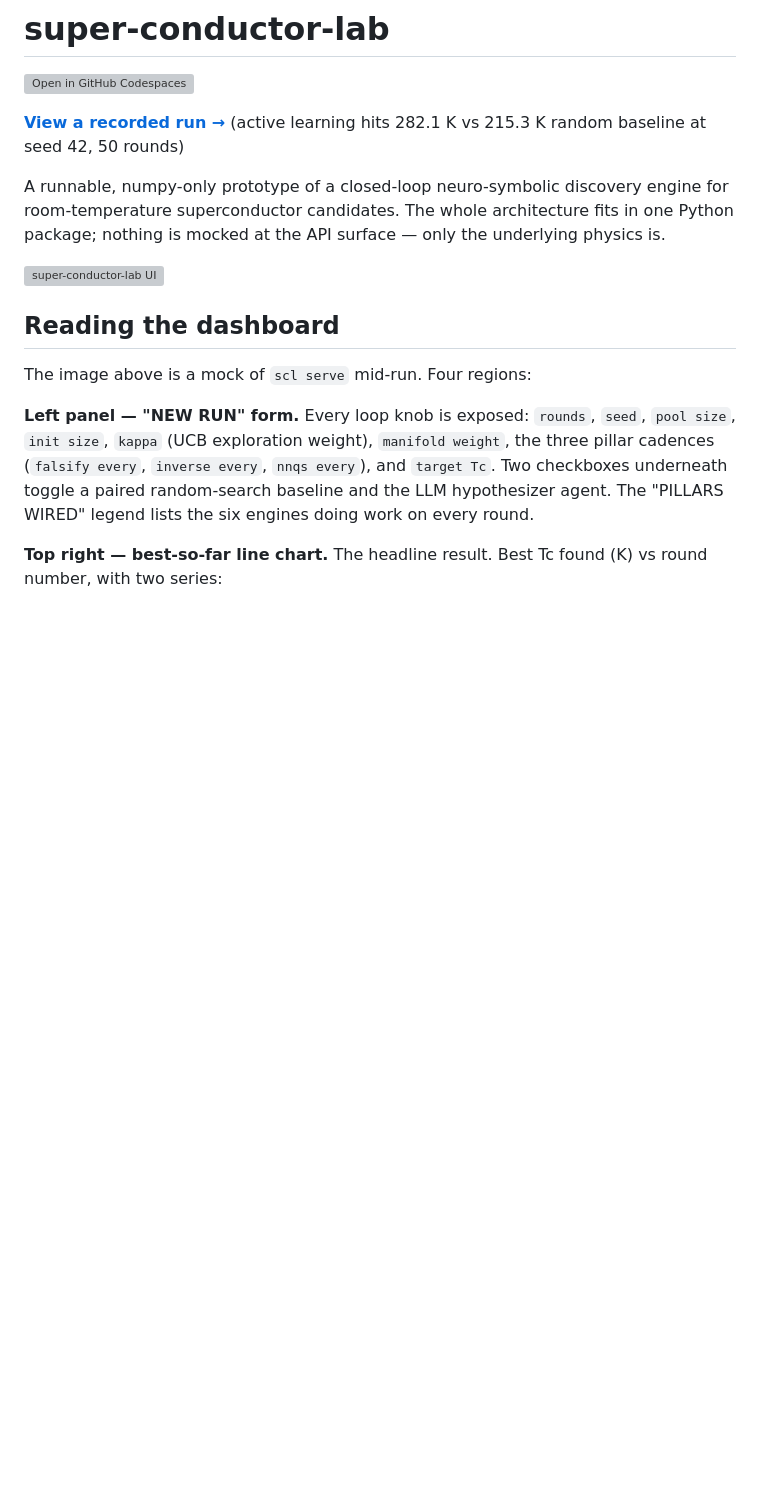
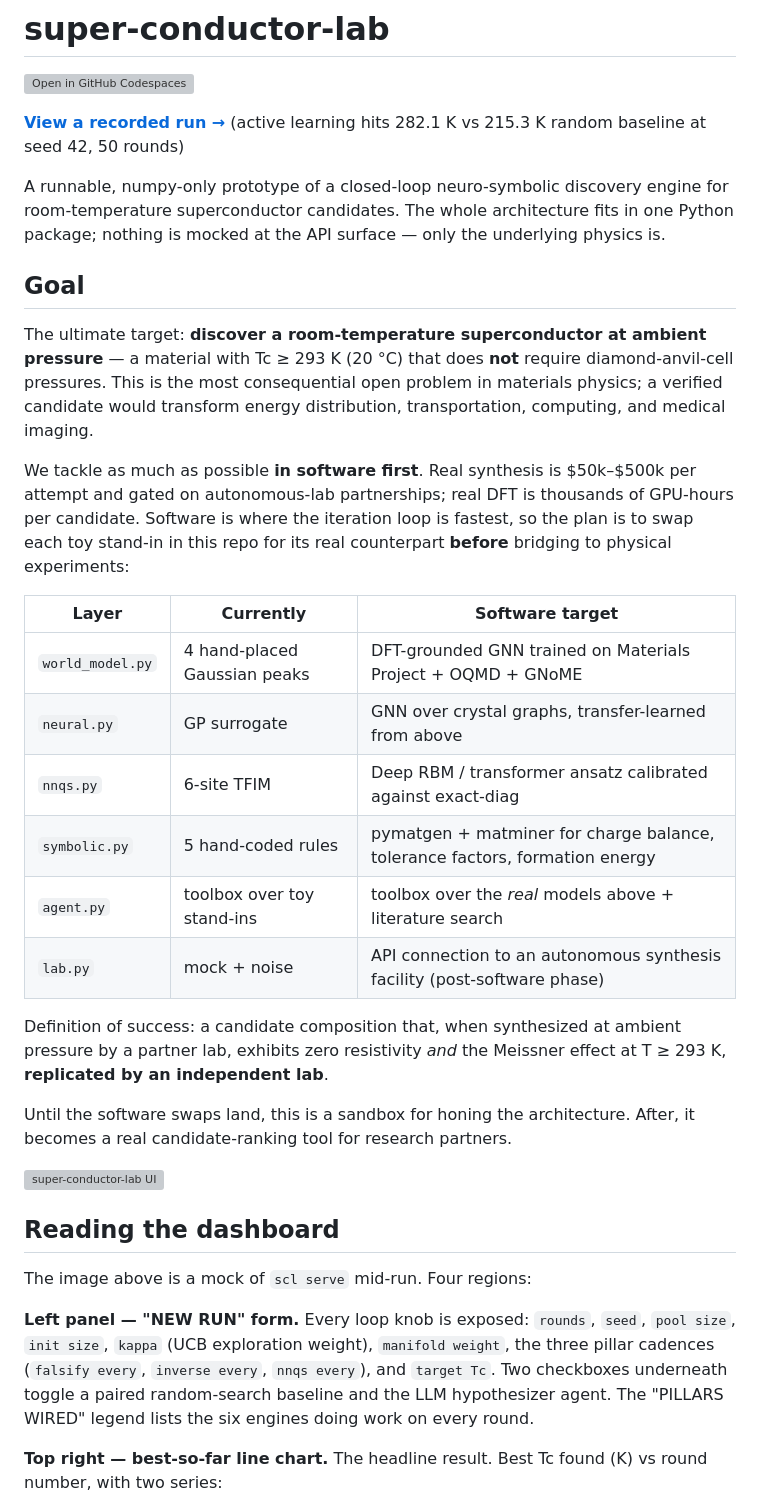
Before and after one commit to anduaura/super-conductor-lab, a Markdown page: README.md, the part around the change. Drawn GitHub-style; blank space fills up the shorter version; grey boxes are pictures that could not be loaded.

```diff
--- a/README.md
+++ b/README.md
@@ -8,6 +8,37 @@ A runnable, numpy-only prototype of a closed-loop neuro-symbolic discovery
 engine for room-temperature superconductor candidates. The whole architecture
 fits in one Python package; nothing is mocked at the API surface — only the
 underlying physics is.
+
+## Goal
+
+The ultimate target: **discover a room-temperature superconductor at ambient
+pressure** — a material with Tc ≥ 293 K (20 °C) that does **not** require
+diamond-anvil-cell pressures. This is the most consequential open problem in
+materials physics; a verified candidate would transform energy distribution,
+transportation, computing, and medical imaging.
+
+We tackle as much as possible **in software first**. Real synthesis is
+$50k–$500k per attempt and gated on autonomous-lab partnerships; real DFT is
+thousands of GPU-hours per candidate. Software is where the iteration loop
+is fastest, so the plan is to swap each toy stand-in in this repo for its
+real counterpart **before** bridging to physical experiments:
+
+| Layer | Currently | Software target |
+| --- | --- | --- |
+| `world_model.py` | 4 hand-placed Gaussian peaks | DFT-grounded GNN trained on Materials Project + OQMD + GNoME |
+| `neural.py` | GP surrogate | GNN over crystal graphs, transfer-learned from above |
+| `nnqs.py` | 6-site TFIM | Deep RBM / transformer ansatz calibrated against exact-diag |
+| `symbolic.py` | 5 hand-coded rules | pymatgen + matminer for charge balance, tolerance factors, formation energy |
+| `agent.py` | toolbox over toy stand-ins | toolbox over the *real* models above + literature search |
+| `lab.py` | mock + noise | API connection to an autonomous synthesis facility (post-software phase) |
+
+Definition of success: a candidate composition that, when synthesized at
+ambient pressure by a partner lab, exhibits zero resistivity *and* the
+Meissner effect at T ≥ 293 K, **replicated by an independent lab**.
+
+Until the software swaps land, this is a sandbox for honing the
+architecture. After, it becomes a real candidate-ranking tool for research
+partners.
 
 ![super-conductor-lab UI](docs/ui.svg)
 
```
Also changed, not shown: CLAUDE.md (+17 -0 lines), MANIFESTO.md (+12 -0 lines).
